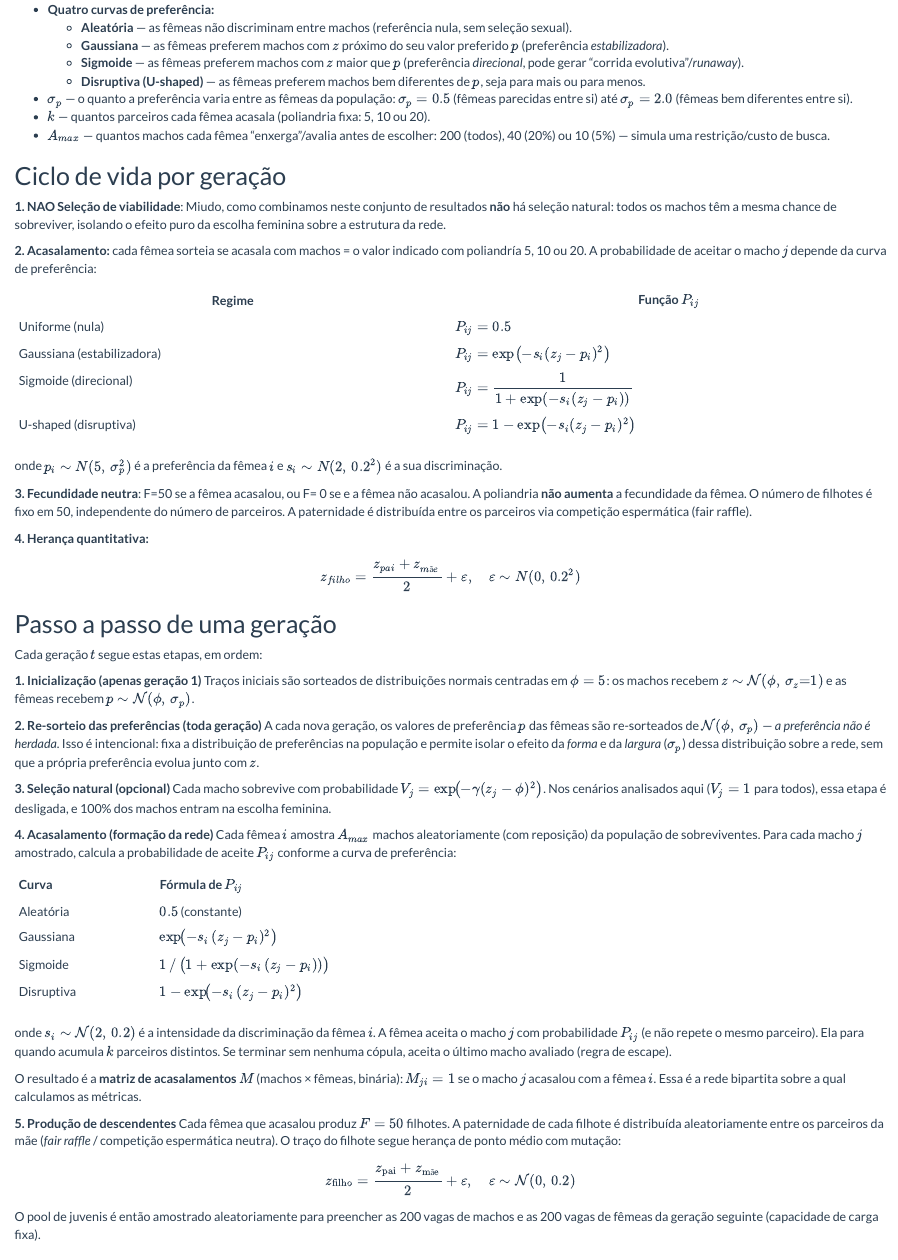
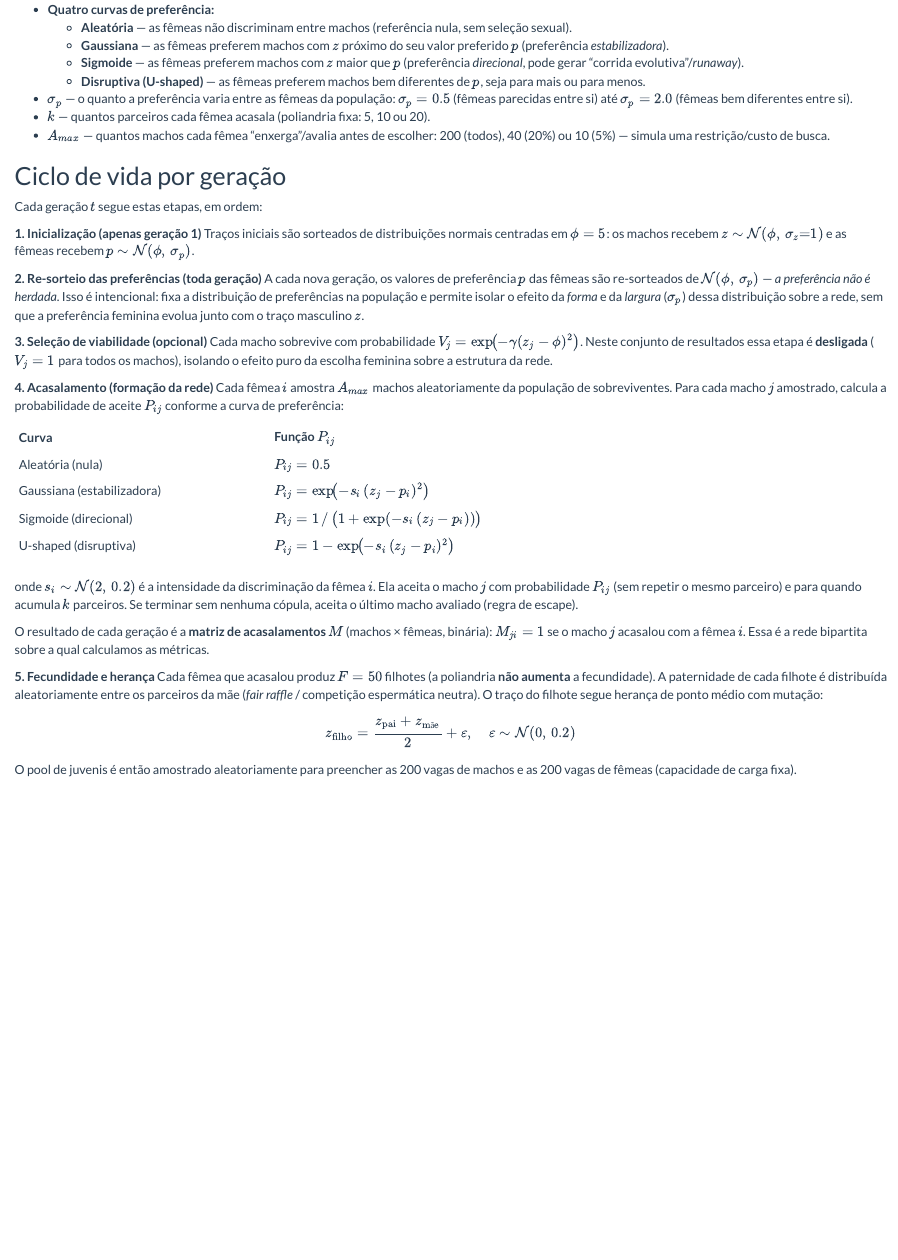
Before and after one commit to solimarygh/REDES_SEXUAIS_Cap1, an R Markdown document (Exploracao_Paineis_MiudoV2.Rmd): the page in a window 1100 px wide, from 360 px down. Rendered offline with R 4.5, knitr and Pandoc, with nearby package versions.

Commit message:
Consolida ciclo de vida em secao unica, incorporando inicializacao e re-sorteio de preferencias

```diff
--- a/Exploracao_Paineis_MiudoV2.Rmd
+++ b/Exploracao_Paineis_MiudoV2.Rmd
@@ -64,59 +64,35 @@ ordem_k      <- c(5, 10, 20)
 
 ## Ciclo de vida por geração
 
-
-**1. NAO Seleção de viabilidade**: Miudo, como combinamos neste conjunto de resultados **não** há seleção natural: todos os machos têm a mesma chance de sobreviver, isolando o efeito puro da escolha feminina sobre a estrutura da rede.
-
-
-**2. Acasalamento:** cada fêmea sorteia se acasala com machos = o valor indicado com poliandría 5, 10 ou 20. A probabilidade de aceitar o macho $j$ depende da curva de preferência:
-
-| Regime | Função $P_{ij}$ |
-|------------------------------------|------------------------------------|
-| Uniforme (nula) | $P_{ij} = 0.5$ |
-| Gaussiana (estabilizadora) | $P_{ij} = \exp\!\left(-s_i(z_j - p_i)^2\right)$ |
-| Sigmoide (direcional) | $P_{ij} = \dfrac{1}{1 + \exp(-s_i(z_j - p_i))}$ |
-| U-shaped (disruptiva) | $P_{ij} = 1 - \exp\!\left(-s_i(z_j - p_i)^2\right)$ |
-
-onde $p_i \sim N(5,\, \sigma_p^2)$ é a preferência da fêmea $i$ e $s_i \sim N(2,\, 0.2^2)$ é a sua discriminação.
-
-**3. Fecundidade neutra**: F=50 se a fêmea acasalou, ou F= 0 se e a fêmea não acasalou.
-A poliandria **não aumenta** a fecundidade da fêmea. O número de filhotes é fixo em 50, independente do número de parceiros. A paternidade é distribuída entre os parceiros via competição espermática (fair raffle).
-
-**4. Herança quantitativa:**
-
-$$z_{filho} = \frac{z_{pai} + z_{mãe}}{2} + \varepsilon, \quad \varepsilon \sim N(0,\, 0.2^2)$$
-
-## Passo a passo de uma geração
-
 Cada geração $t$ segue estas etapas, em ordem:
 
 **1. Inicialização (apenas geração 1)**
 Traços iniciais são sorteados de distribuições normais centradas em $\phi = 5$: os machos recebem $z \sim \mathcal{N}(\phi,\, \sigma_z{=}1)$ e as fêmeas recebem $p \sim \mathcal{N}(\phi,\, \sigma_p)$.
 
 **2. Re-sorteio das preferências (toda geração)**
-A cada nova geração, os valores de preferência $p$ das fêmeas são re-sorteados de $\mathcal{N}(\phi,\, \sigma_p)$ — *a preferência não é herdada*. Isso é intencional: fixa a distribuição de preferências na população e permite isolar o efeito da *forma* e da *largura* ($\sigma_p$) dessa distribuição sobre a rede, sem que a própria preferência evolua junto com $z$.
+A cada nova geração, os valores de preferência $p$ das fêmeas são re-sorteados de $\mathcal{N}(\phi,\, \sigma_p)$ — *a preferência não é herdada*. Isso é intencional: fixa a distribuição de preferências na população e permite isolar o efeito da *forma* e da *largura* ($\sigma_p$) dessa distribuição sobre a rede, sem que a preferência feminina evolua junto com o traço masculino $z$.
 
-**3. Seleção natural (opcional)**
-Cada macho sobrevive com probabilidade $V_j = \exp\!\bigl(-\gamma(z_j - \phi)^2\bigr)$. Nos cenários analisados aqui ($V_j = 1$ para todos), essa etapa é desligada, e 100% dos machos entram na escolha feminina.
+**3. Seleção de viabilidade (opcional)**
+Cada macho sobrevive com probabilidade $V_j = \exp\!\bigl(-\gamma(z_j - \phi)^2\bigr)$. Neste conjunto de resultados essa etapa é **desligada** ($V_j = 1$ para todos os machos), isolando o efeito puro da escolha feminina sobre a estrutura da rede.
 
 **4. Acasalamento (formação da rede)**
-Cada fêmea $i$ amostra $A_{max}$ machos aleatoriamente (com reposição) da população de sobreviventes. Para cada macho $j$ amostrado, calcula a probabilidade de aceite $P_{ij}$ conforme a curva de preferência:
+Cada fêmea $i$ amostra $A_{max}$ machos aleatoriamente da população de sobreviventes. Para cada macho $j$ amostrado, calcula a probabilidade de aceite $P_{ij}$ conforme a curva de preferência:
 
-| Curva       | Fórmula de $P_{ij}$                                               |
-|:------------|:------------------------------------------------------------------|
-| Aleatória   | $0.5$ (constante)                                                 |
-| Gaussiana   | $\exp\!\bigl(-s_i\,(z_j - p_i)^2\bigr)$                          |
-| Sigmoide    | $1\,/\,\bigl(1 + \exp(-s_i\,(z_j - p_i))\bigr)$                  |
-| Disruptiva  | $1 - \exp\!\bigl(-s_i\,(z_j - p_i)^2\bigr)$                      |
+| Curva | Função $P_{ij}$ |
+|:------|:----------------|
+| Aleatória (nula) | $P_{ij} = 0.5$ |
+| Gaussiana (estabilizadora) | $P_{ij} = \exp\!\bigl(-s_i\,(z_j - p_i)^2\bigr)$ |
+| Sigmoide (direcional) | $P_{ij} = 1\,/\,\bigl(1 + \exp(-s_i\,(z_j - p_i))\bigr)$ |
+| U-shaped (disruptiva) | $P_{ij} = 1 - \exp\!\bigl(-s_i\,(z_j - p_i)^2\bigr)$ |
 
-onde $s_i \sim \mathcal{N}(2,\, 0.2)$ é a intensidade da discriminação da fêmea $i$. A fêmea aceita o macho $j$ com probabilidade $P_{ij}$ (e não repete o mesmo parceiro). Ela para quando acumula $k$ parceiros distintos. Se terminar sem nenhuma cópula, aceita o último macho avaliado (regra de escape).
+onde $s_i \sim \mathcal{N}(2,\, 0.2)$ é a intensidade da discriminação da fêmea $i$. Ela aceita o macho $j$ com probabilidade $P_{ij}$ (sem repetir o mesmo parceiro) e para quando acumula $k$ parceiros. Se terminar sem nenhuma cópula, aceita o último macho avaliado (regra de escape).
 
-O resultado é a **matriz de acasalamentos** $M$ (machos × fêmeas, binária): $M_{ji} = 1$ se o macho $j$ acasalou com a fêmea $i$. Essa é a rede bipartita sobre a qual calculamos as métricas.
+O resultado de cada geração é a **matriz de acasalamentos** $M$ (machos × fêmeas, binária): $M_{ji} = 1$ se o macho $j$ acasalou com a fêmea $i$. Essa é a rede bipartita sobre a qual calculamos as métricas.
 
-**5. Produção de descendentes**
-Cada fêmea que acasalou produz $F = 50$ filhotes. A paternidade de cada filhote é distribuída aleatoriamente entre os parceiros da mãe (*fair raffle* / competição espermática neutra). O traço do filhote segue herança de ponto médio com mutação:
+**5. Fecundidade e herança**
+Cada fêmea que acasalou produz $F = 50$ filhotes (a poliandria **não aumenta** a fecundidade). A paternidade de cada filhote é distribuída aleatoriamente entre os parceiros da mãe (*fair raffle* / competição espermática neutra). O traço do filhote segue herança de ponto médio com mutação:
 $$z_{\text{filho}} = \frac{z_{\text{pai}} + z_{\text{mãe}}}{2} + \varepsilon, \quad \varepsilon \sim \mathcal{N}(0,\, 0.2)$$
-O pool de juvenis é então amostrado aleatoriamente para preencher as 200 vagas de machos e as 200 vagas de fêmeas da geração seguinte (capacidade de carga fixa).
+O pool de juvenis é então amostrado aleatoriamente para preencher as 200 vagas de machos e as 200 vagas de fêmeas (capacidade de carga fixa).
 
 ## O que as métricas significam
 
```
